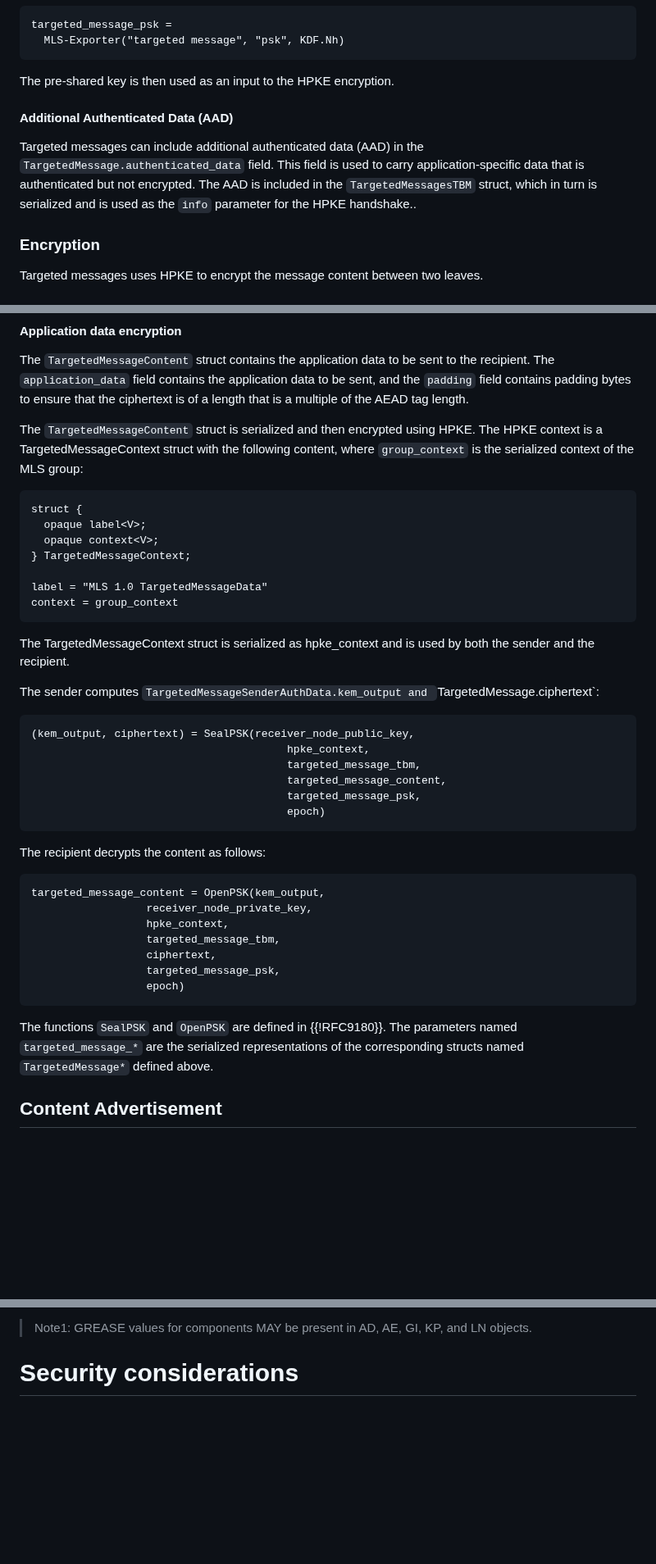
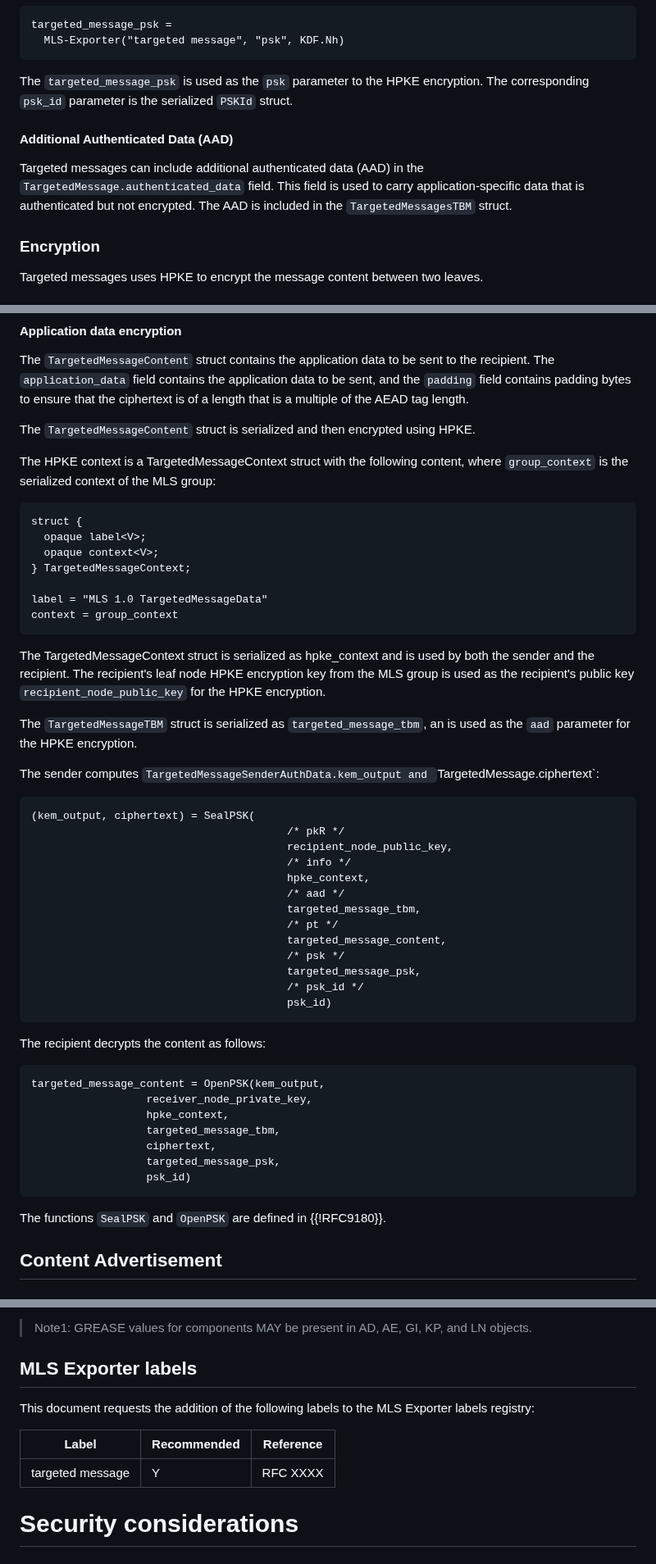
Before and after one commit to mlswg/mls-extensions, a Markdown page: draft-ietf-mls-extensions.md, 3 parts joined by grey strips. Shown at 82% size. Drawn GitHub-style; blank space fills up the shorter version.

Commit message:
Clarify HPKE parameters & add missing IANA registry

```diff
--- a/draft-ietf-mls-extensions.md
+++ b/draft-ietf-mls-extensions.md
@@ -862,15 +862,15 @@ targeted_message_psk =
   MLS-Exporter("targeted message", "psk", KDF.Nh)
 ~~~
 
-The pre-shared key is then used as an input to the HPKE encryption.
+The `targeted_message_psk` is used as the `psk` parameter to the HPKE encryption.
+The corresponding `psk_id` parameter is the serialized `PSKId` struct.
 
 #### Additional Authenticated Data (AAD)
 
 Targeted messages can include additional authenticated data (AAD) in the
 `TargetedMessage.authenticated_data` field. This field is used to carry
 application-specific data that is authenticated but not encrypted. The AAD is
-included in the `TargetedMessagesTBM` struct, which in turn is serialized and is
-used as the `info` parameter for the HPKE handshake..
+included in the `TargetedMessagesTBM` struct.
 
 ### Encryption
 
@@ -935,7 +935,9 @@ to be sent, and the `padding` field contains padding bytes to ensure that the
 ciphertext is of a length that is a multiple of the AEAD tag length.
 
 The `TargetedMessageContent` struct is serialized and then encrypted
-using HPKE. The HPKE context is a TargetedMessageContext struct with the
+using HPKE.
+
+The HPKE context is a TargetedMessageContext struct with the
 following content, where `group_context` is the serialized context of the MLS
 group:
 
@@ -950,18 +952,30 @@ context = group_context
 ~~~
 
 The TargetedMessageContext struct is serialized as hpke_context and is used by
-both the sender and the recipient.
+both the sender and the recipient. The recipient's leaf node HPKE encryption key
+from the MLS group is used as the recipient's public key
+`recipient_node_public_key` for the HPKE encryption.
+
+The `TargetedMessageTBM` struct is serialized as `targeted_message_tbm`, an is
+used as the `aad` parameter for the HPKE encryption.
 
 The sender computes `TargetedMessageSenderAuthData.kem_output and
 `TargetedMessage.ciphertext`:
 
 ~~~ tls
-(kem_output, ciphertext) = SealPSK(receiver_node_public_key,
+(kem_output, ciphertext) = SealPSK(
+                                        /* pkR */
+                                        recipient_node_public_key,
+                                        /* info */
                                         hpke_context,
+                                        /* aad */
                                         targeted_message_tbm,
+                                        /* pt */
                                         targeted_message_content,
+                                        /* psk */
                                         targeted_message_psk,
-                                        epoch)
+                                        /* psk_id */
+                                        psk_id)
 ~~~
 
 The recipient decrypts the content as follows:
@@ -973,12 +987,10 @@ targeted_message_content = OpenPSK(kem_output,
                   targeted_message_tbm,
                   ciphertext,
                   targeted_message_psk,
-                  epoch)
+                  psk_id)
 ~~~
 
 The functions `SealPSK` and `OpenPSK` are defined in {{!RFC9180}}.
-The parameters named `targeted_message_*` are the serialized representations of
-the corresponding structs named `TargetedMessage*` defined above.
 
 ## Content Advertisement
 
@@ -1535,6 +1547,15 @@ Initial Contents:
 >Note1: GREASE values for components MAY be present in AD, AE, GI, KP, and LN
 >objects.
 
+## MLS Exporter labels
+
+This document requests the addition of the following labels to the MLS Exporter
+labels registry:
+
+| Label                        | Recommended | Reference |
+|------------------------------|-------------|-----------|
+| targeted message             | Y           | RFC XXXX  |
+
 
 # Security considerations
 
```
